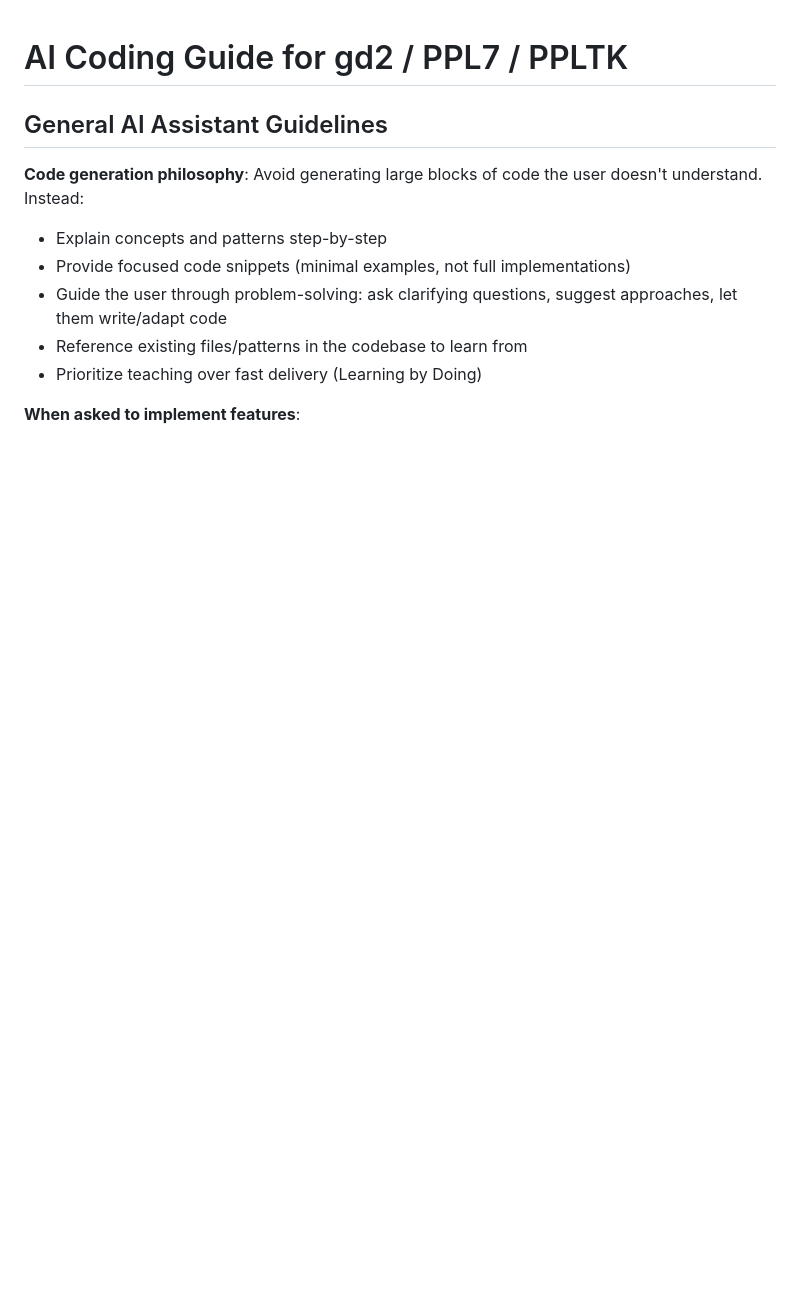
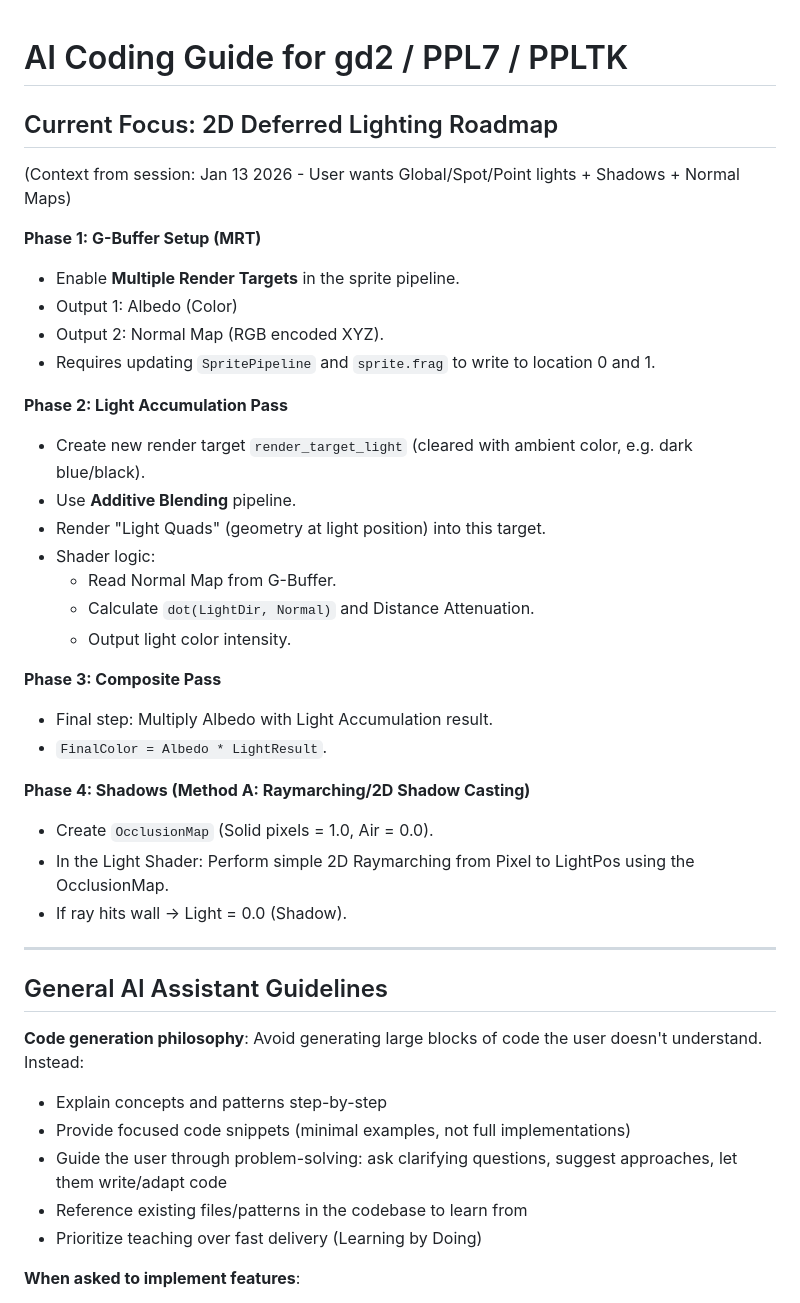
Before and after one commit to pfedick/gd2, a Markdown page: .github/copilot-instructions.md, the part around one of its changes. GitHub-like rendering; blank space fills up the shorter version.

```diff
--- a/.github/copilot-instructions.md
+++ b/.github/copilot-instructions.md
@@ -1,4 +1,33 @@
 # AI Coding Guide for gd2 / PPL7 / PPLTK
+
+## Current Focus: 2D Deferred Lighting Roadmap
+(Context from session: Jan 13 2026 - User wants Global/Spot/Point lights + Shadows + Normal Maps)
+
+**Phase 1: G-Buffer Setup (MRT)**
+- Enable **Multiple Render Targets** in the sprite pipeline.
+- Output 1: Albedo (Color)
+- Output 2: Normal Map (RGB encoded XYZ).
+- Requires updating `SpritePipeline` and `sprite.frag` to write to location 0 and 1.
+
+**Phase 2: Light Accumulation Pass**
+- Create new render target `render_target_light` (cleared with ambient color, e.g. dark blue/black).
+- Use **Additive Blending** pipeline.
+- Render "Light Quads" (geometry at light position) into this target.
+- Shader logic:
+  - Read Normal Map from G-Buffer.
+  - Calculate `dot(LightDir, Normal)` and Distance Attenuation.
+  - Output light color intensity.
+
+**Phase 3: Composite Pass**
+- Final step: Multiply Albedo with Light Accumulation result.
+- `FinalColor = Albedo * LightResult`.
+
+**Phase 4: Shadows (Method A: Raymarching/2D Shadow Casting)**
+- Create `OcclusionMap` (Solid pixels = 1.0, Air = 0.0).
+- In the Light Shader: Perform simple 2D Raymarching from Pixel to LightPos using the OcclusionMap.
+- If ray hits wall -> Light = 0.0 (Shadow).
+
+---
 
 ## General AI Assistant Guidelines
 
```
Also changed, not shown: other parts of .github/copilot-instructions.md (+18 -8 lines).
